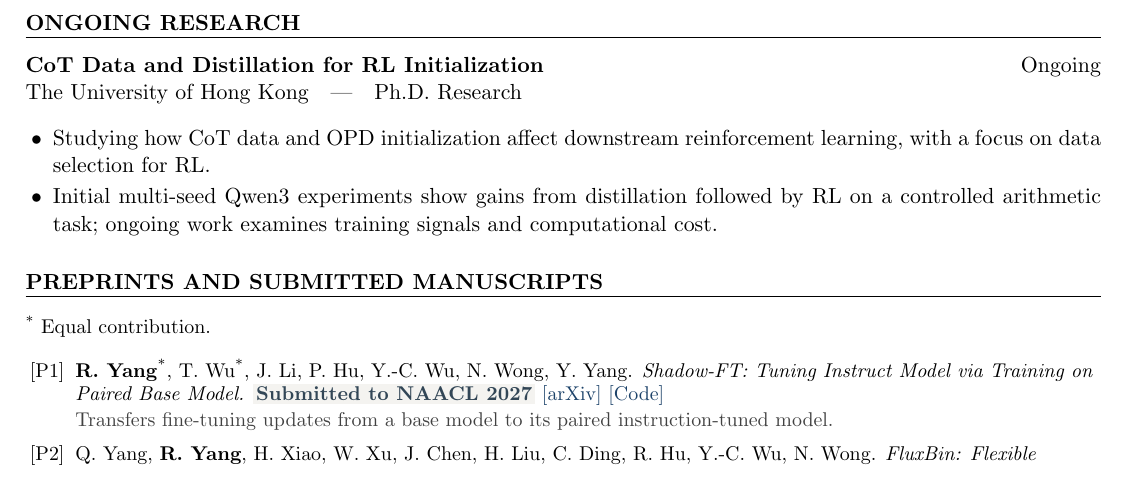
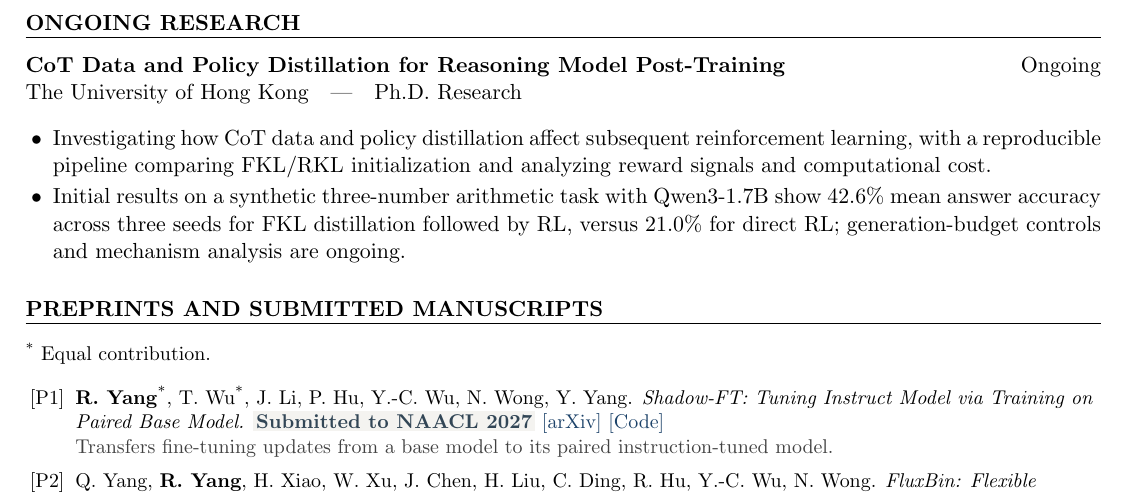
Before and after one commit to Rummyyang/Rummyyang.github.io, a LaTeX CV (cv/runming_yang_cv_en.tex): part of page 2 of 2, cut so that both start at the same text. Compiled offline with pdfLaTeX.

Commit message:
Clarify ongoing research methods and preliminary controlled results

```diff
--- a/cv/runming_yang_cv_en.tex
+++ b/cv/runming_yang_cv_en.tex
@@ -65,11 +65,11 @@ B.Eng. in AI and Automation\quad |\quad Science and Engineering Cross-Innovation
 \end{rSection}
 \newpage\vspace*{12pt}
 \begin{rSection}{ONGOING RESEARCH}
-\textbf{CoT Data and Distillation for RL Initialization}\hfill Ongoing\\
+\textbf{CoT Data and Policy Distillation for Reasoning Model Post-Training}\hfill Ongoing\\
 The University of Hong Kong\quad |\quad Ph.D. Research
 \begin{itemize}
-\item Studying how CoT data and OPD initialization affect downstream reinforcement learning, with a focus on data selection for RL.
-\item Initial multi-seed Qwen3 experiments show gains from distillation followed by RL on a controlled arithmetic task; ongoing work examines training signals and computational cost.
+\item Investigating how CoT data and policy distillation affect subsequent reinforcement learning, with a reproducible pipeline comparing FKL/RKL initialization and analyzing reward signals and computational cost.
+\item Initial results on a synthetic three-number arithmetic task with Qwen3-1.7B show 42.6\% mean answer accuracy across three seeds for FKL distillation followed by RL, versus 21.0\% for direct RL; generation-budget controls and mechanism analysis are ongoing.
 \end{itemize}
 \end{rSection}
 \begin{rSection}{PREPRINTS AND SUBMITTED MANUSCRIPTS}\small\raggedright
```
Also changed, not shown: cv/runming_yang_cv.tex (+3 -3 lines), cv/runming_yang_cv.pdf, cv/runming_yang_cv_en.pdf, cv/runming_yang_cv_zh.pdf, 1 other file.
